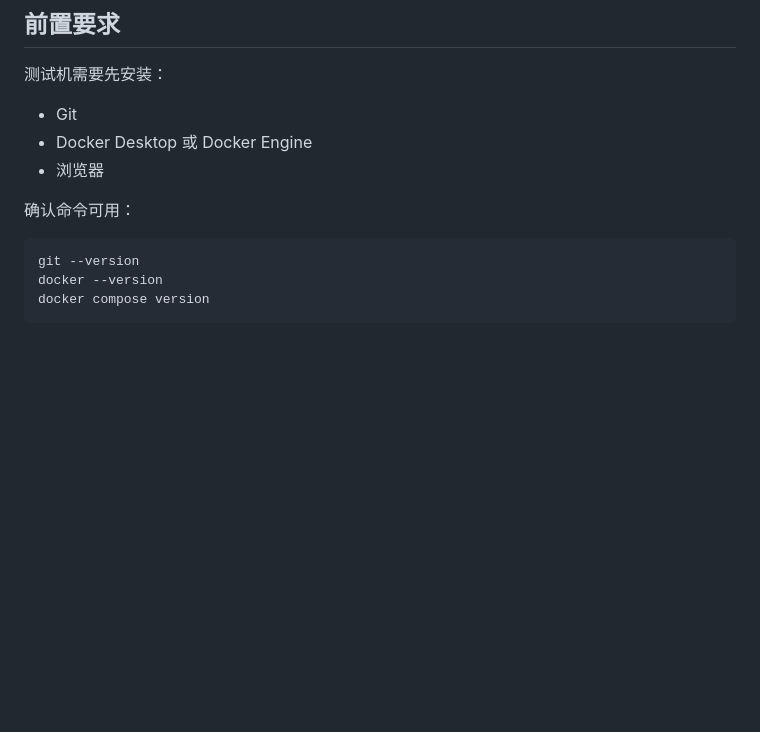
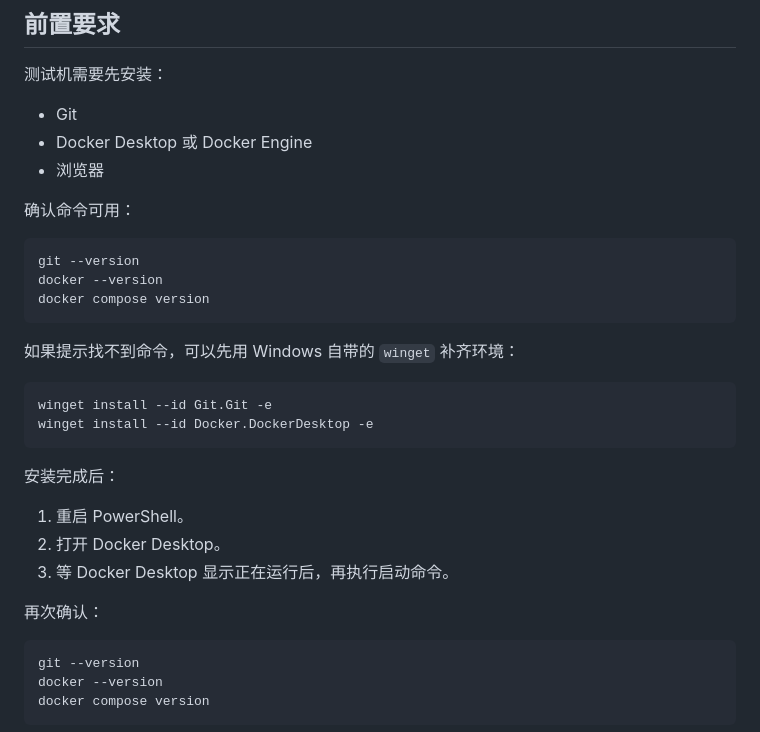
Before and after one commit to Lillanqiu/Warehouse-Management-System, a Markdown page: docs/TEST_MACHINE_SETUP.md, the part around the change. Drawn GitHub-style; blank space fills up the shorter version.

Commit message:
Add environment setup commands

````diff
--- a/docs/TEST_MACHINE_SETUP.md
+++ b/docs/TEST_MACHINE_SETUP.md
@@ -11,6 +11,27 @@
 - 浏览器
 
 确认命令可用：
+
+```powershell
+git --version
+docker --version
+docker compose version
+```
+
+如果提示找不到命令，可以先用 Windows 自带的 `winget` 补齐环境：
+
+```powershell
+winget install --id Git.Git -e
+winget install --id Docker.DockerDesktop -e
+```
+
+安装完成后：
+
+1. 重启 PowerShell。
+2. 打开 Docker Desktop。
+3. 等 Docker Desktop 显示正在运行后，再执行启动命令。
+
+再次确认：
 
 ```powershell
 git --version
````
Also changed, not shown: README.md (+19 -0 lines).
